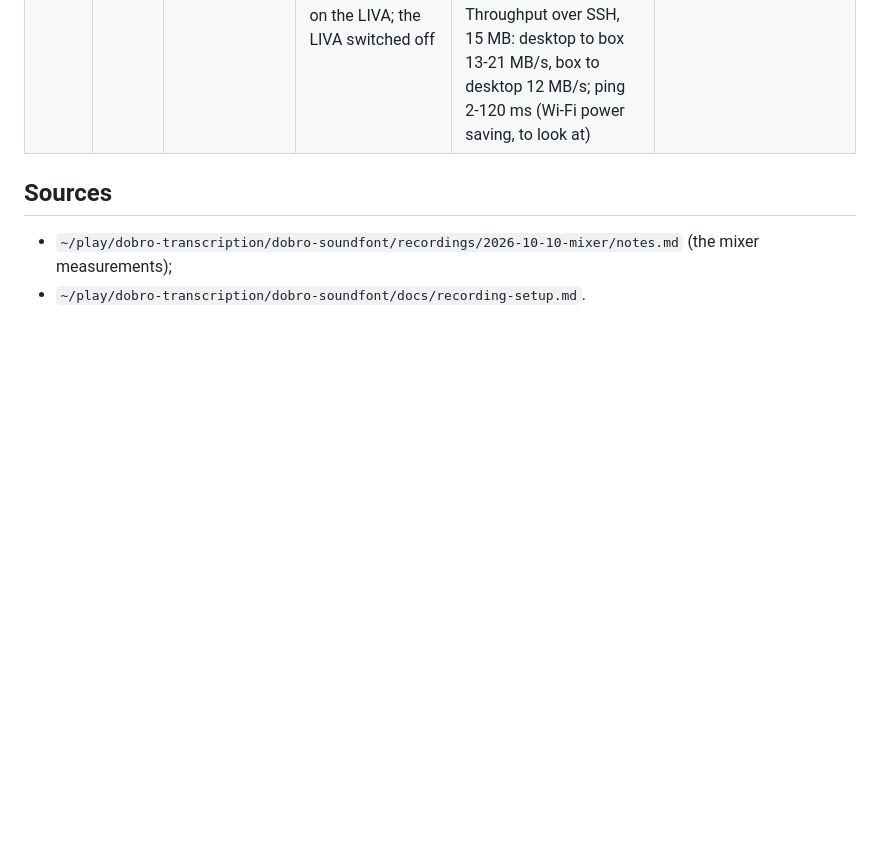
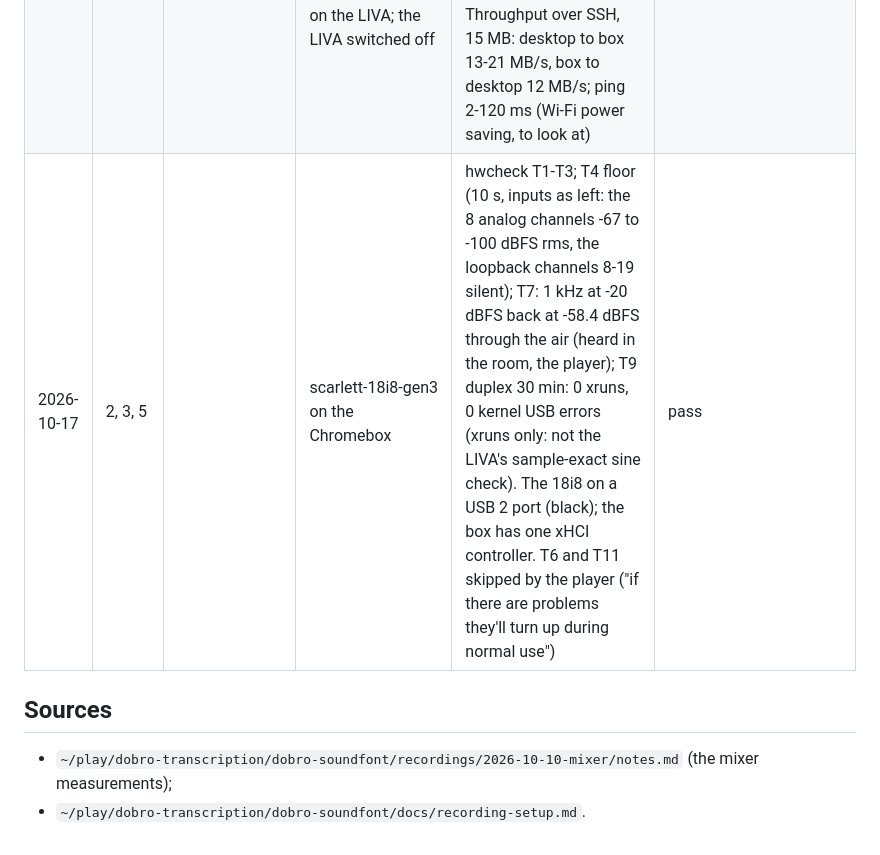
Before and after one commit to ragesoss/piano-recorder, a Markdown page: docs/components.md, the part around the change. Rendered like a GitHub page; blank space fills up the shorter version.

Commit message:
Swap log: the Chromebox's hardware checks pass (T1-T4, T7, T9 duplex 30 min)
Co-Authored-By: Claude Opus 5.5 <noreply@anthropic.com>
Claude-Session: https://claude.ai/code/session_013CK4gJ1zFsyhqAZ5XRbuXA

```diff
--- a/docs/components.md
+++ b/docs/components.md
@@ -804,6 +804,7 @@ someone in the room.
 | 2026-10-14 | 2, 3, 5 | | scarlett-18i8-gen3 on the LIVA | T9 in duplex, sample-exact: 30 min capture of all 20 channels (2 s buffer, 100 ms periods) while playing a 997 Hz sine at -50 dBFS on PCM 1-2. The 18i8 captures PCM 1-2 digitally on channels 11-12, where the sine came back at -50.00 dBFS. Its phase against the capture's sample count was checked every 100 ms. 1800.2 s captured in 1800.0 s; 0 overruns, 0 underruns (arecord and aplay without `-q`); load 0.1-0.3; the kernel logged nothing. Two events (at 50 s and 701 s), each exactly 12 zero samples (two 125 µs USB packets) inserted into the playback, after which the sine ran 12 samples late; a 20 s trial run had one, 1 zero sample. No capture samples were lost (a loss would advance the sine). The driver: implicit feedback for playback, `lowlatency=Y` (snd-usb-audio's default since kernel 5.15) | capture: pass. Playback: about one 0.25 ms dropout every 15 min, which ALSA does not report; to try: `snd_usb_audio lowlatency=0` |
 | 2026-10-15 | 2, 3, 5 | `lowlatency=Y` | `snd_usb_audio lowlatency=0` (driver reloaded, not persisted) | The same T9, 120 min (07:29-09:29). In the first 2.3 s, two insertions of zeros (6 samples each) while the streams settled. After that, one event in 2 h, at 68 min: 46 zero samples (about 1 ms) inserted into the playback. 7200.2 s captured in 7200.0 s; no capture samples lost; 0 overruns, 0 underruns; load 0.1-0.4; the kernel logged nothing | capture: pass. Playback: fewer dropouts than with `lowlatency=Y` (1 in 2 h against 2 in 30 min) but this one was longer (1 ms against 0.25 ms). Kept: `/etc/modprobe.d/snd-usb-audio.conf` (2026-10-15) |
 | 2026-10-17 | 5, 6, 7 | the ECS LIVA (Celeron N2807, 2 cores, 1.8 GB) | an ASUS Chromebox 2 (CN62: Core i7-5500U, 2 cores and 4 threads, 3.7 GB, 16 GB SSD; MrChromebox UEFI firmware 4.12, from an earlier install), Debian 13.7 fresh, hostname `practice`, Wi-Fi (Intel 7260), its address reserved on the router; the 18i8 on its USB, `snd_usb_audio lowlatency=0` as on the LIVA; the LIVA switched off | Why: the band player (ambient-room, "The band player") left little room on the LIVA (silent replay: the band ~400 ms and its engine ~250 ms of CPU a second, engine stalls to 60-100 ms, 5-10 underruns a take at a 16 ms buffer); on the Chromebox ~185 and ~92 ms, 1 underrun a take. Services deployed fresh (`tools/deploy`'s steps; configs from `config/`, not copied from the LIVA), the exercises and five backings pushed from the repos, no takes copied (the player). All five services answer after a reboot. Throughput over SSH, 15 MB: desktop to box 13-21 MB/s, box to desktop 12 MB/s; ping 2-120 ms (Wi-Fi power saving, to look at) | T10 in part (back by itself after a reboot); T1-T4, T6, T9, T11 due |
+| 2026-10-17 | 2, 3, 5 | | scarlett-18i8-gen3 on the Chromebox | hwcheck T1-T3; T4 floor (10 s, inputs as left: the 8 analog channels -67 to -100 dBFS rms, the loopback channels 8-19 silent); T7: 1 kHz at -20 dBFS back at -58.4 dBFS through the air (heard in the room, the player); T9 duplex 30 min: 0 xruns, 0 kernel USB errors (xruns only: not the LIVA's sample-exact sine check). The 18i8 on a USB 2 port (black); the box has one xHCI controller. T6 and T11 skipped by the player ("if there are problems they'll turn up during normal use") | pass |
 
 ## Sources
 
```
